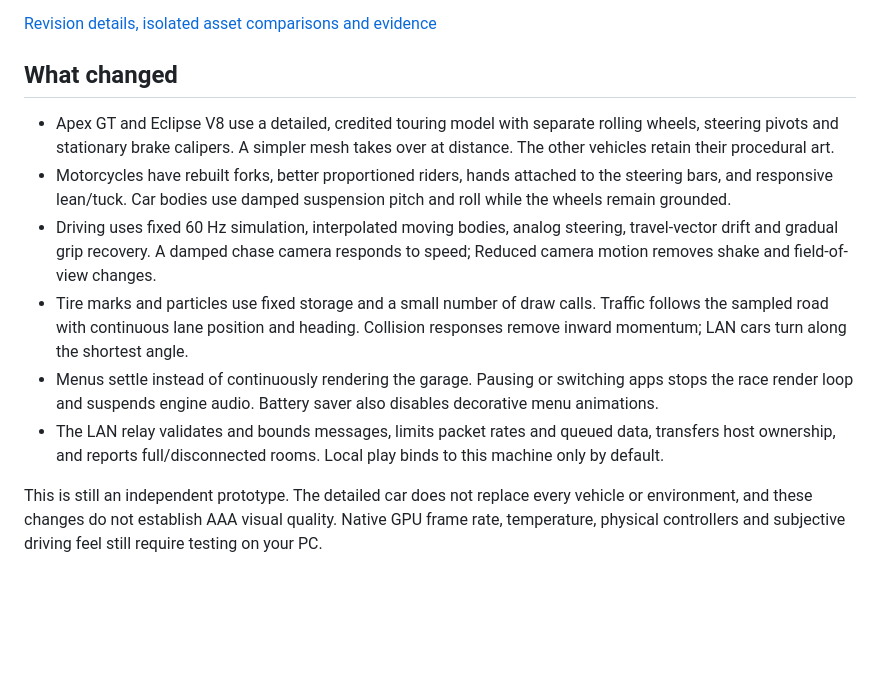
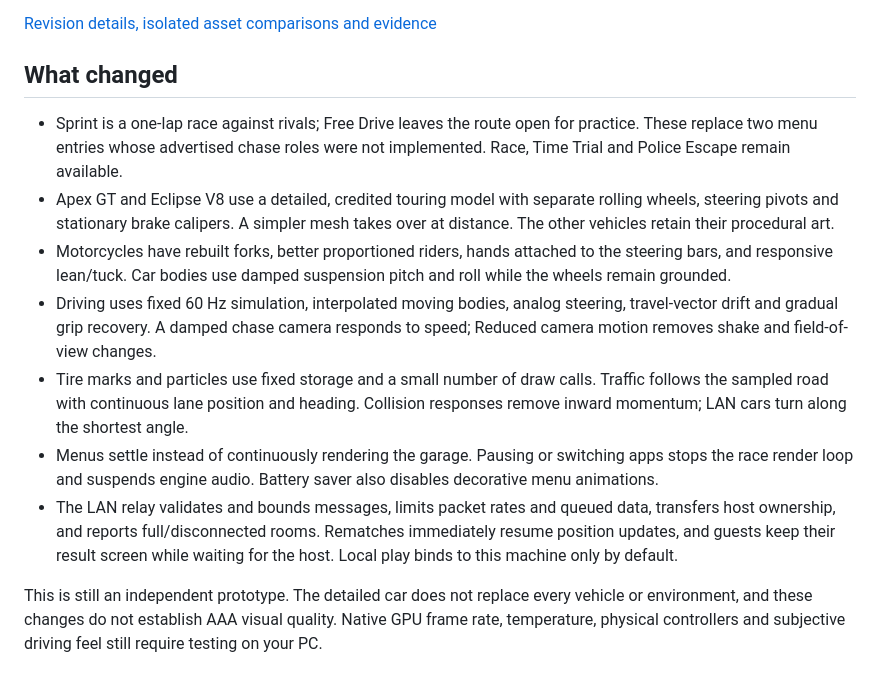
Before and after one commit to deba-maity/asphalt, a Markdown page: README.md, the part around the change. Drawn GitHub-style; blank space fills up the shorter version.

```diff
--- a/README.md
+++ b/README.md
@@ -32,12 +32,13 @@ Use that worktree command once. If you already created a local `nightshift` bran
 
 ## What changed
 
+- Sprint is a one-lap race against rivals; Free Drive leaves the route open for practice. These replace two menu entries whose advertised chase roles were not implemented. Race, Time Trial and Police Escape remain available.
 - Apex GT and Eclipse V8 use a detailed, credited touring model with separate rolling wheels, steering pivots and stationary brake calipers. A simpler mesh takes over at distance. The other vehicles retain their procedural art.
 - Motorcycles have rebuilt forks, better proportioned riders, hands attached to the steering bars, and responsive lean/tuck. Car bodies use damped suspension pitch and roll while the wheels remain grounded.
 - Driving uses fixed 60 Hz simulation, interpolated moving bodies, analog steering, travel-vector drift and gradual grip recovery. A damped chase camera responds to speed; Reduced camera motion removes shake and field-of-view changes.
 - Tire marks and particles use fixed storage and a small number of draw calls. Traffic follows the sampled road with continuous lane position and heading. Collision responses remove inward momentum; LAN cars turn along the shortest angle.
 - Menus settle instead of continuously rendering the garage. Pausing or switching apps stops the race render loop and suspends engine audio. Battery saver also disables decorative menu animations.
-- The LAN relay validates and bounds messages, limits packet rates and queued data, transfers host ownership, and reports full/disconnected rooms. Local play binds to this machine only by default.
+- The LAN relay validates and bounds messages, limits packet rates and queued data, transfers host ownership, and reports full/disconnected rooms. Rematches immediately resume position updates, and guests keep their result screen while waiting for the host. Local play binds to this machine only by default.
 
 This is still an independent prototype. The detailed car does not replace every vehicle or environment, and these changes do not establish AAA visual quality. Native GPU frame rate, temperature, physical controllers and subjective driving feel still require testing on your PC.
 
```
Also changed, not shown: docs/revision-1.1.md (+10 -3 lines), docs/evidence/revision-1.1/rider-after.png, 10 other files.
